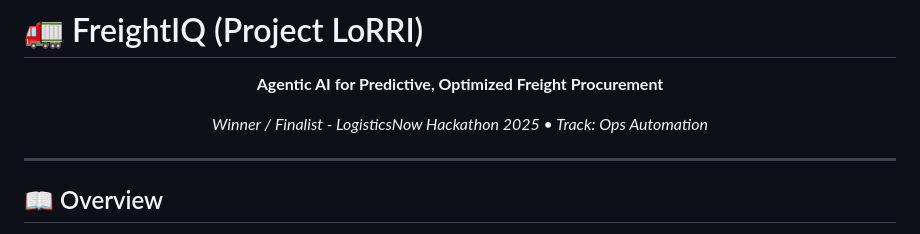
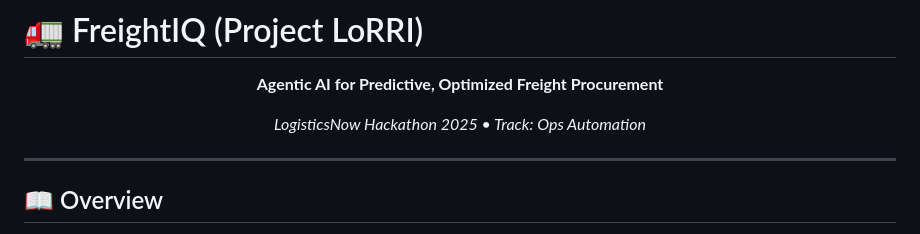
Before and after one commit to siddh-sh/LoRRI, a Markdown page: README.md, the part around the change. Drawn GitHub-style.

Commit message:
Remove 'Winner / Finalist' from README

```diff
--- a/README.md
+++ b/README.md
@@ -2,7 +2,7 @@
 
 <div align="center">
   <p><strong>Agentic AI for Predictive, Optimized Freight Procurement</strong></p>
-  <p><i>Winner / Finalist - LogisticsNow Hackathon 2025 • Track: Ops Automation</i></p>
+  <p><i>LogisticsNow Hackathon 2025 • Track: Ops Automation</i></p>
 </div>
 
 ---
```
